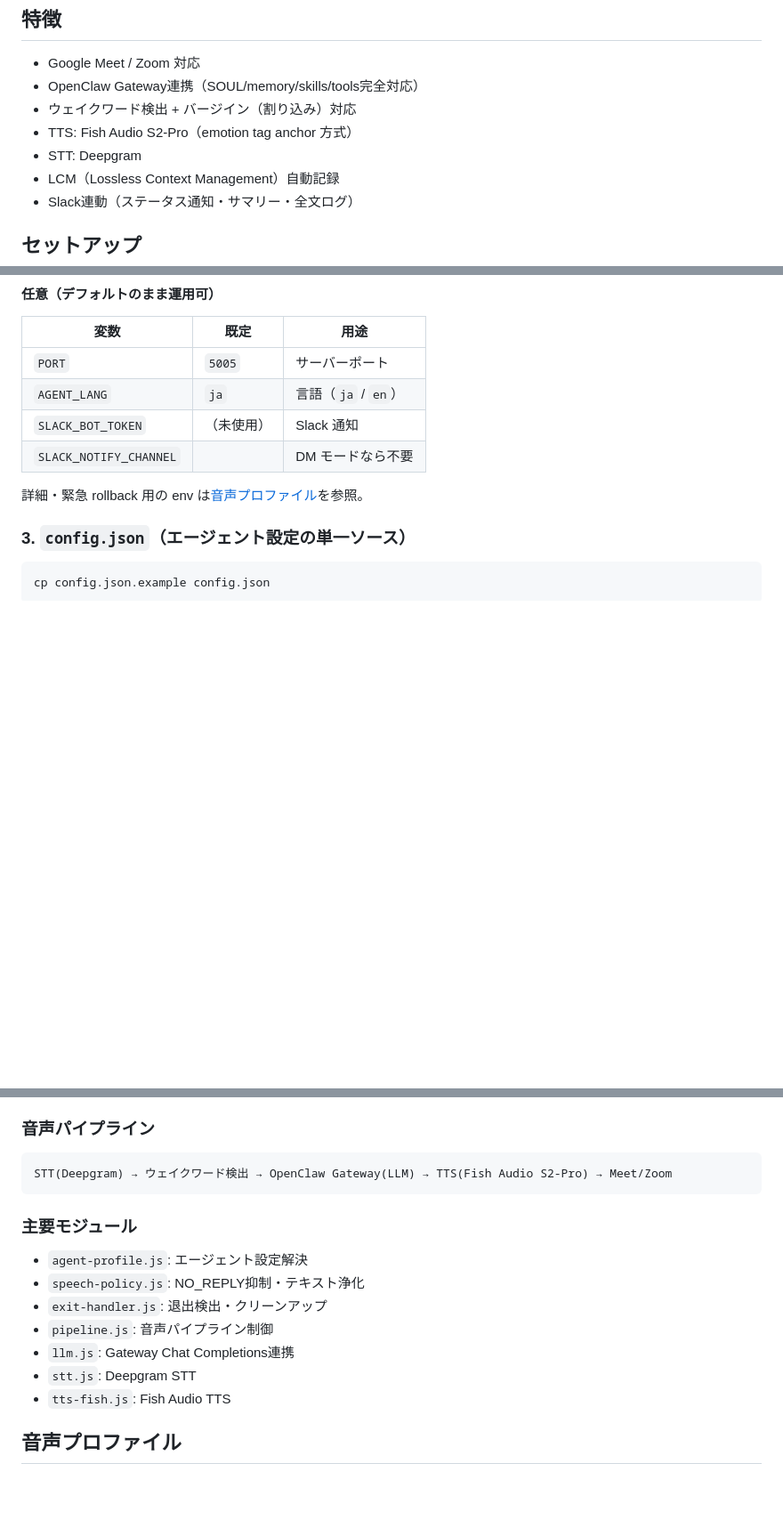
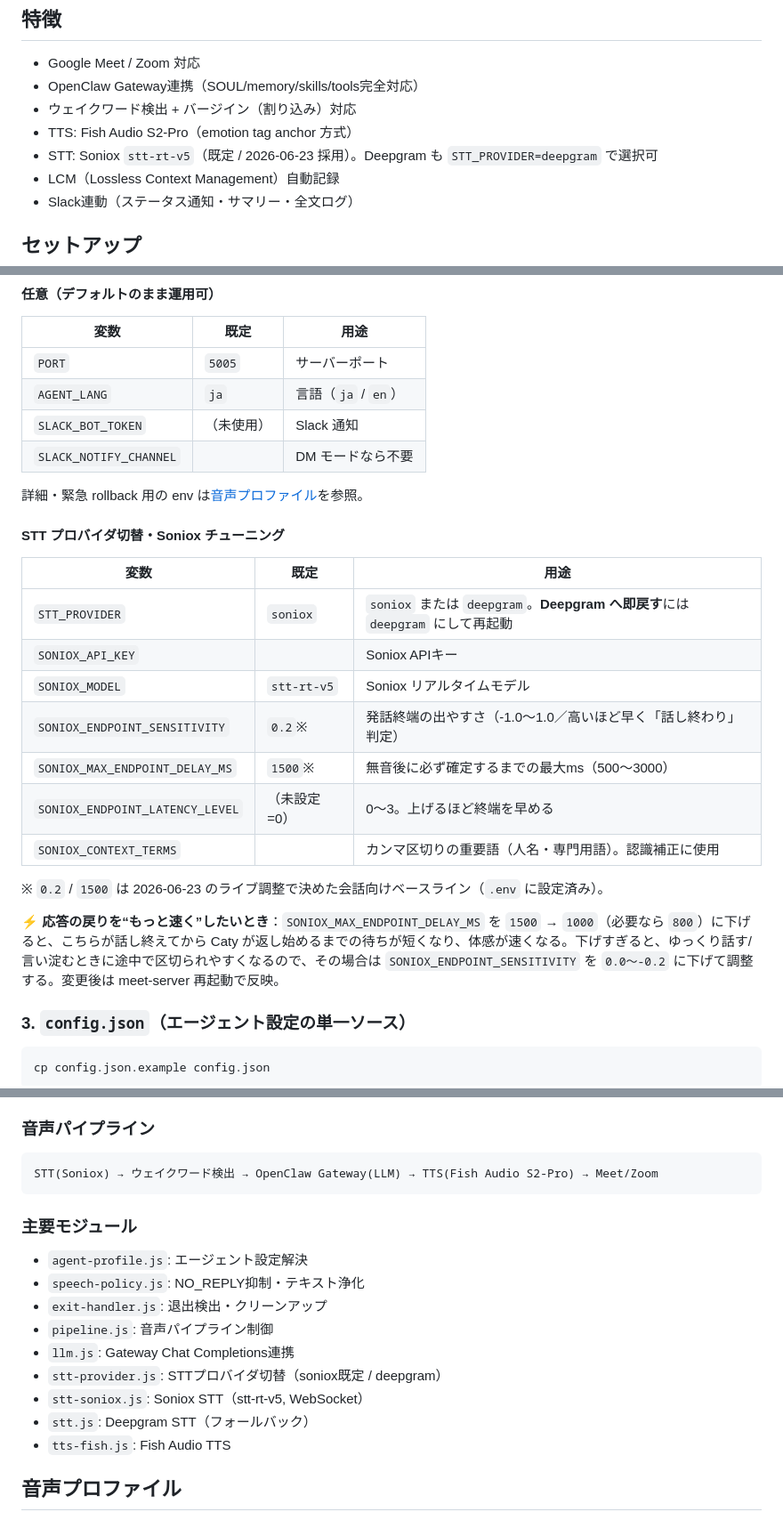
Before and after one commit to caty-ai/meetmate, a Markdown page: README.md, 3 parts joined by grey strips. Shown at 89% size. GitHub-like rendering; blank space fills up the shorter version.

Commit message:
docs(readme): reflect Soniox as default STT + endpoint tuning guide (#52)
- Update STT mentions (features, env table, pipeline diagram, modules) to
  Soniox stt-rt-v5 as default; Deepgram available via STT_PROVIDER=deepgram.
- Document Soniox endpoint tuning knobs and the live-tuned baseline
  (sensitivity 0.2 / max_endpoint_delay_ms 1500).
- Add "make replies snappier" note: lower SONIOX_MAX_ENDPOINT_DELAY_MS to
  ~1000 (then drop sensitivity if it cuts off slow speech).

Refs #52 #54.

Co-Authored-By: Claude Opus 4.8 <noreply@anthropic.com>

````diff
--- a/README.md
+++ b/README.md
@@ -11,7 +11,7 @@ OpenClaw Gateway連携により、任意のエージェントを音声会議に
 - OpenClaw Gateway連携（SOUL/memory/skills/tools完全対応）
 - ウェイクワード検出 + バージイン（割り込み）対応
 - TTS: Fish Audio S2-Pro（emotion tag anchor 方式）
-- STT: Deepgram
+- STT: Soniox `stt-rt-v5`（既定 / 2026-06-23 採用）。Deepgram も `STT_PROVIDER=deepgram` で選択可
 - LCM（Lossless Context Management）自動記録
 - Slack連動（ステータス通知・サマリー・全文ログ）
 
@@ -48,6 +48,21 @@ cp .env.example .env
 | `SLACK_NOTIFY_CHANNEL` | | DM モードなら不要 |
 
 詳細・緊急 rollback 用の env は[音声プロファイル](#音声プロファイル)を参照。
+
+#### STT プロバイダ切替・Soniox チューニング
+| 変数 | 既定 | 用途 |
+|---|---|---|
+| `STT_PROVIDER` | `soniox` | `soniox` または `deepgram`。**Deepgram へ即戻す**には `deepgram` にして再起動 |
+| `SONIOX_API_KEY` | | Soniox APIキー |
+| `SONIOX_MODEL` | `stt-rt-v5` | Soniox リアルタイムモデル |
+| `SONIOX_ENDPOINT_SENSITIVITY` | `0.2`※ | 発話終端の出やすさ（-1.0〜1.0／高いほど早く「話し終わり」判定） |
+| `SONIOX_MAX_ENDPOINT_DELAY_MS` | `1500`※ | 無音後に必ず確定するまでの最大ms（500〜3000） |
+| `SONIOX_ENDPOINT_LATENCY_LEVEL` | （未設定=0） | 0〜3。上げるほど終端を早める |
+| `SONIOX_CONTEXT_TERMS` | | カンマ区切りの重要語（人名・専門用語）。認識補正に使用 |
+
+※ `0.2` / `1500` は 2026-06-23 のライブ調整で決めた会話向けベースライン（`.env` に設定済み）。
+
+**⚡ 応答の戻りを“もっと速く”したいとき**：`SONIOX_MAX_ENDPOINT_DELAY_MS` を `1500` → `1000`（必要なら `800`）に下げると、こちらが話し終えてから Caty が返し始めるまでの待ちが短くなり、体感が速くなる。下げすぎると、ゆっくり話す/言い淀むときに途中で区切られやすくなるので、その場合は `SONIOX_ENDPOINT_SENSITIVITY` を `0.0〜-0.2` に下げて調整する。変更後は meet-server 再起動で反映。
 
 ### 3. `config.json`（エージェント設定の単一ソース）
 ```bash
@@ -75,7 +90,7 @@ npm start
 
 ### 音声パイプライン
 ```
-STT(Deepgram) → ウェイクワード検出 → OpenClaw Gateway(LLM) → TTS(Fish Audio S2-Pro) → Meet/Zoom
+STT(Soniox) → ウェイクワード検出 → OpenClaw Gateway(LLM) → TTS(Fish Audio S2-Pro) → Meet/Zoom
 ```
 
 ### 主要モジュール
@@ -84,7 +99,9 @@ STT(Deepgram) → ウェイクワード検出 → OpenClaw Gateway(LLM) → TTS(
 - `exit-handler.js`: 退出検出・クリーンアップ
 - `pipeline.js`: 音声パイプライン制御
 - `llm.js`: Gateway Chat Completions連携
-- `stt.js`: Deepgram STT
+- `stt-provider.js`: STTプロバイダ切替（soniox既定 / deepgram）
+- `stt-soniox.js`: Soniox STT（stt-rt-v5, WebSocket）
+- `stt.js`: Deepgram STT（フォールバック）
 - `tts-fish.js`: Fish Audio TTS
 
 ## 音声プロファイル
````
Also changed, not shown: other parts of README.md (+1 -1 lines).
